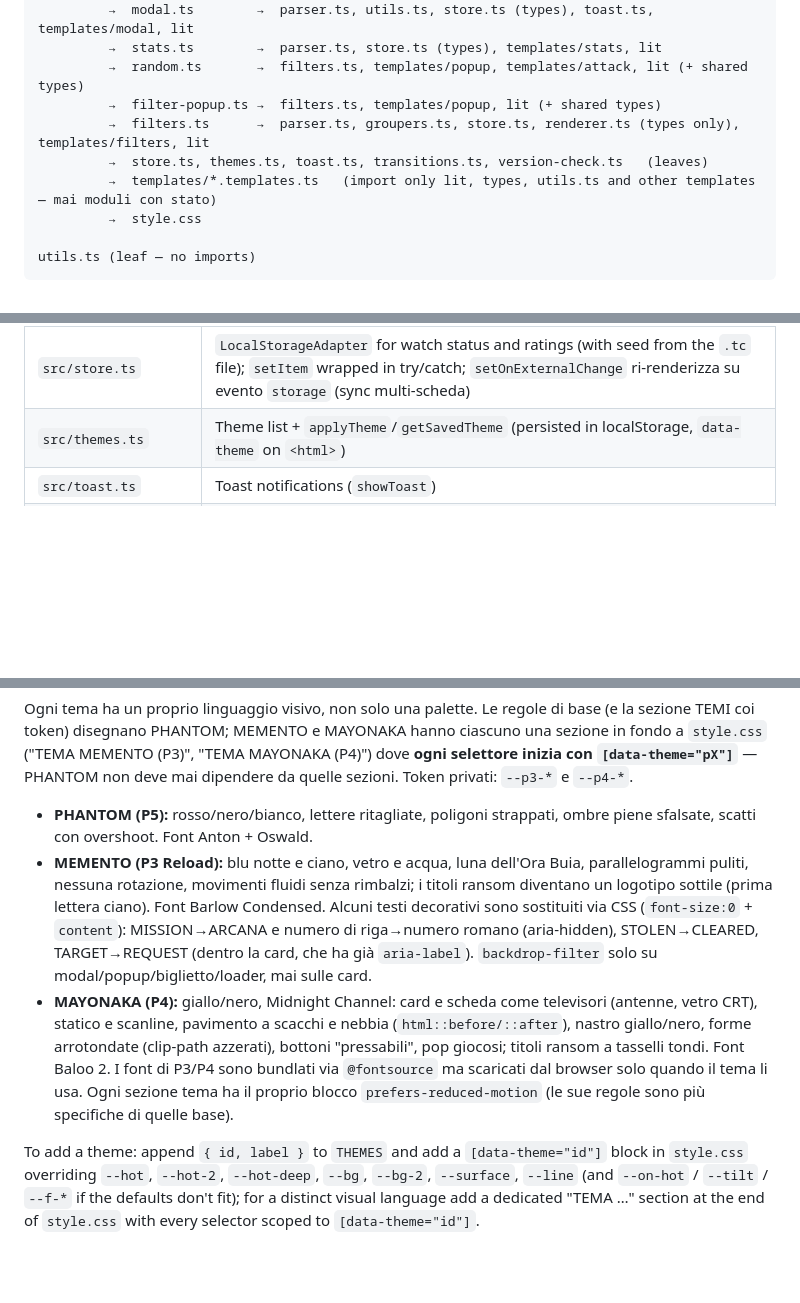
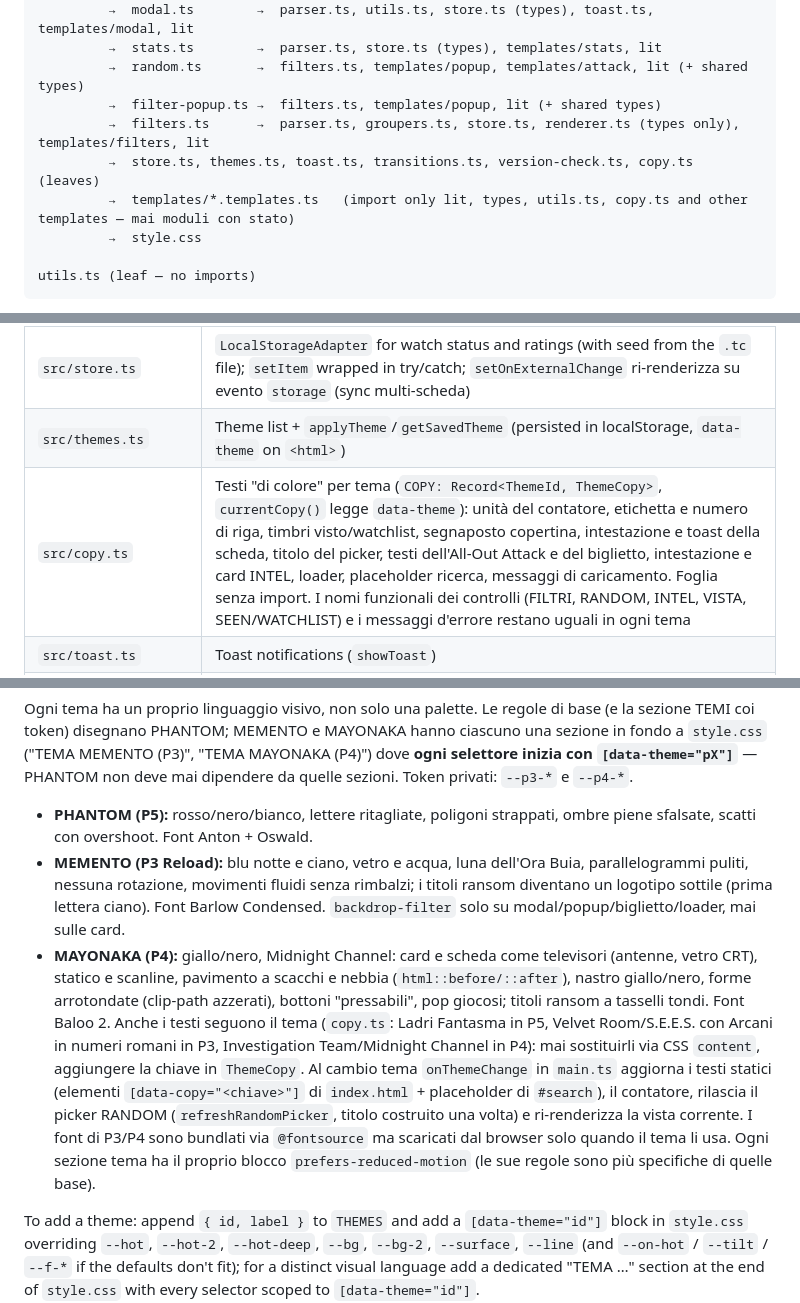
Before and after one commit to mcauzzi/MovieCarousel, a Markdown page: CLAUDE.md, 3 parts joined by grey strips. Rendered like a GitHub page; blank space fills up the shorter version.

Commit message:
docs(claude.md): copy.ts e testi dipendenti dal tema
Co-Authored-By: Claude Opus 5.5 <noreply@anthropic.com>
Claude-Session: https://claude.ai/code/session_014RpcXLKLETmC9zhdnKT3Ji

```diff
--- a/CLAUDE.md
+++ b/CLAUDE.md
@@ -35,8 +35,8 @@ main.ts  →  parser.ts       (leaf)
          →  random.ts       →  filters.ts, templates/popup, templates/attack, lit (+ shared types)
          →  filter-popup.ts →  filters.ts, templates/popup, lit (+ shared types)
          →  filters.ts      →  parser.ts, groupers.ts, store.ts, renderer.ts (types only), templates/filters, lit
-         →  store.ts, themes.ts, toast.ts, transitions.ts, version-check.ts   (leaves)
-         →  templates/*.templates.ts   (import only lit, types, utils.ts and other templates — mai moduli con stato)
+         →  store.ts, themes.ts, toast.ts, transitions.ts, version-check.ts, copy.ts   (leaves)
+         →  templates/*.templates.ts   (import only lit, types, utils.ts, copy.ts and other templates — mai moduli con stato)
          →  style.css
 
 utils.ts (leaf — no imports)
@@ -65,6 +65,7 @@ All mutable application state lives exclusively in `main.ts` (movies, embeddedIm
 | `src/stats.ts` | INTEL view — computes and renders collection statistics (titolo ransom, PROGRESS a tacche, radar SVG dei top generi in scala, barre oblique) |
 | `src/store.ts` | `LocalStorageAdapter` for watch status and ratings (with seed from the `.tc` file); `setItem` wrapped in try/catch; `setOnExternalChange` ri-renderizza su evento `storage` (sync multi-scheda) |
 | `src/themes.ts` | Theme list + `applyTheme`/`getSavedTheme` (persisted in localStorage, `data-theme` on `<html>`) |
+| `src/copy.ts` | Testi "di colore" per tema (`COPY: Record<ThemeId, ThemeCopy>`, `currentCopy()` legge `data-theme`): unità del contatore, etichetta e numero di riga, timbri visto/watchlist, segnaposto copertina, intestazione e toast della scheda, titolo del picker, testi dell'All-Out Attack e del biglietto, intestazione e card INTEL, loader, placeholder ricerca, messaggi di caricamento. Foglia senza import. I nomi funzionali dei controlli (FILTRI, RANDOM, INTEL, VISTA, SEEN/WATCHLIST) e i messaggi d'errore restano uguali in ogni tema |
 | `src/toast.ts` | Toast notifications (`showToast`) |
 | `src/version-check.ts` | `checkForNewVersion` — all'avvio confronta il bundle del documento con l'`index.html` fresco dal server; se differiscono ricarica la pagina una volta (anti cache stantia, no-op in dev e su `file://`) |
 | `src/bgm.ts` | Widget musica di sottofondo nel masthead — `initBgm(masthead, anchorEl, bgmDir?)`. Controller leaf auto-contenuto: discovery tracce (autoindex del server → fallback manifest `bgm/tracks.json`), elemento `<audio loop>`, play/pausa + volume, stato in closure. **Deroga** consapevole all'invariante "stato solo in main.ts": lo stato del player è UI-locale (come `toast.ts`/`transitions.ts`), non stato di dominio. Se non trova tracce non monta nulla |
@@ -121,9 +122,9 @@ Token tematici trasversali: `--on-hot` (colore del testo sopra uno sfondo `--hot
 
 Ogni tema ha un proprio linguaggio visivo, non solo una palette. Le regole di base (e la sezione TEMI coi token) disegnano PHANTOM; MEMENTO e MAYONAKA hanno ciascuno una sezione in fondo a `style.css` ("TEMA MEMENTO (P3)", "TEMA MAYONAKA (P4)") dove **ogni selettore inizia con `[data-theme="pX"]`** — PHANTOM non deve mai dipendere da quelle sezioni. Token privati: `--p3-*` e `--p4-*`.
 - **PHANTOM (P5):** rosso/nero/bianco, lettere ritagliate, poligoni strappati, ombre piene sfalsate, scatti con overshoot. Font Anton + Oswald.
-- **MEMENTO (P3 Reload):** blu notte e ciano, vetro e acqua, luna dell'Ora Buia, parallelogrammi puliti, nessuna rotazione, movimenti fluidi senza rimbalzi; i titoli ransom diventano un logotipo sottile (prima lettera ciano). Font Barlow Condensed. Alcuni testi decorativi sono sostituiti via CSS (`font-size:0` + `content`): MISSION→ARCANA e numero di riga→numero romano (aria-hidden), STOLEN→CLEARED, TARGET→REQUEST (dentro la card, che ha già `aria-label`). `backdrop-filter` solo su modal/popup/biglietto/loader, mai sulle card.
+- **MEMENTO (P3 Reload):** blu notte e ciano, vetro e acqua, luna dell'Ora Buia, parallelogrammi puliti, nessuna rotazione, movimenti fluidi senza rimbalzi; i titoli ransom diventano un logotipo sottile (prima lettera ciano). Font Barlow Condensed. `backdrop-filter` solo su modal/popup/biglietto/loader, mai sulle card.
 - **MAYONAKA (P4):** giallo/nero, Midnight Channel: card e scheda come televisori (antenne, vetro CRT), statico e scanline, pavimento a scacchi e nebbia (`html::before/::after`), nastro giallo/nero, forme arrotondate (clip-path azzerati), bottoni "pressabili", pop giocosi; titoli ransom a tasselli tondi. Font Baloo 2.
-I font di P3/P4 sono bundlati via `@fontsource` ma scaricati dal browser solo quando il tema li usa. Ogni sezione tema ha il proprio blocco `prefers-reduced-motion` (le sue regole sono più specifiche di quelle base).
+Anche i testi seguono il tema (`copy.ts`: Ladri Fantasma in P5, Velvet Room/S.E.E.S. con Arcani in numeri romani in P3, Investigation Team/Midnight Channel in P4): mai sostituirli via CSS `content`, aggiungere la chiave in `ThemeCopy`. Al cambio tema `onThemeChange` in `main.ts` aggiorna i testi statici (elementi `[data-copy="<chiave>"]` di `index.html` + placeholder di `#search`), il contatore, rilascia il picker RANDOM (`refreshRandomPicker`, titolo costruito una volta) e ri-renderizza la vista corrente. I font di P3/P4 sono bundlati via `@fontsource` ma scaricati dal browser solo quando il tema li usa. Ogni sezione tema ha il proprio blocco `prefers-reduced-motion` (le sue regole sono più specifiche di quelle base).
 
 To add a theme: append `{ id, label }` to `THEMES` and add a `[data-theme="id"]` block in `style.css` overriding `--hot`, `--hot-2`, `--hot-deep`, `--bg`, `--bg-2`, `--surface`, `--line` (and `--on-hot` / `--tilt` / `--f-*` if the defaults don't fit); for a distinct visual language add a dedicated "TEMA …" section at the end of `style.css` with every selector scoped to `[data-theme="id"]`.
 
```
